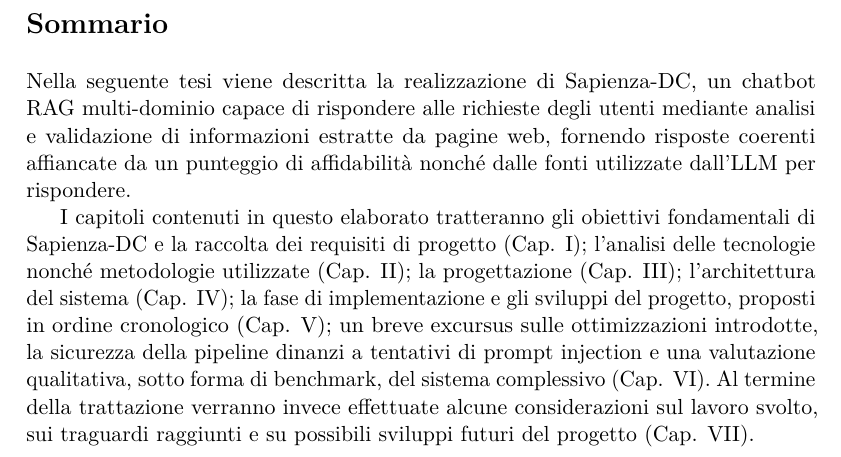
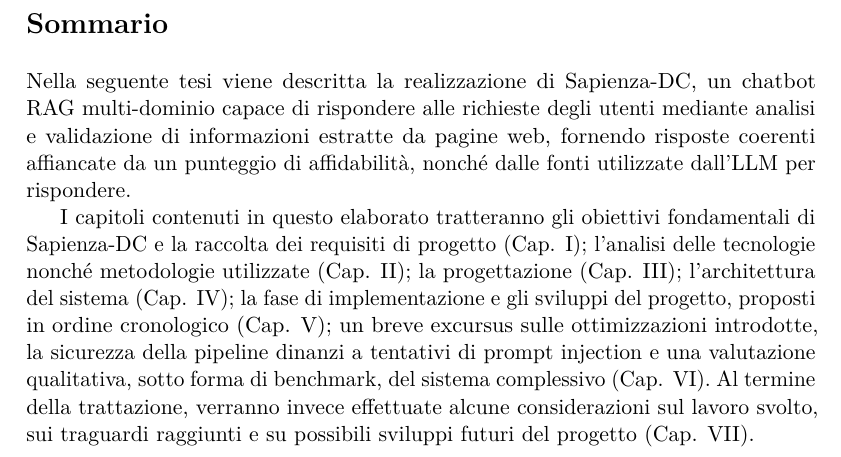
Before and after one commit to fabio-pastore/bsc-thesis, a LaTeX thesis (thesis.tex): part of page 5 of 64, cut so that both start at the same text. Compiled offline with pdfLaTeX.

Commit message:
edit: abstract revision since i missed it + indentation fix in 5.4

```diff
--- a/thesis.tex
+++ b/thesis.tex
@@ -95,9 +95,9 @@
 \begin{abstract}
 Nella seguente tesi viene descritta la realizzazione di Sapienza-DC,
 un chatbot RAG multi-dominio capace di rispondere alle richieste degli
-utenti mediante analisi e validazione di informazioni estratte da pagine web, fornendo risposte coerenti affiancate da un punteggio di affidabilità nonché dalle fonti utilizzate dall'LLM per rispondere.
+utenti mediante analisi e validazione di informazioni estratte da pagine web, fornendo risposte coerenti affiancate da un punteggio di affidabilità, nonché dalle fonti utilizzate dall'LLM per rispondere.
 
-I capitoli contenuti in questo elaborato tratteranno gli obiettivi fondamentali di Sapienza-DC e la raccolta dei requisiti di progetto (Cap. I); l'analisi delle tecnologie nonché metodologie utilizzate (Cap. II); la progettazione (Cap. III); l'architettura del sistema (Cap. IV); la fase di implementazione e gli sviluppi del progetto, proposti in ordine cronologico (Cap. V); un breve excursus sulle ottimizzazioni introdotte, la sicurezza della pipeline dinanzi a tentativi di prompt injection e una valutazione qualitativa, sotto forma di benchmark, del sistema complessivo (Cap. VI). Al termine della trattazione verranno invece effettuate alcune considerazioni sul lavoro svolto, sui traguardi raggiunti e su possibili sviluppi futuri del progetto (Cap. VII).
+I capitoli contenuti in questo elaborato tratteranno gli obiettivi fondamentali di Sapienza-DC e la raccolta dei requisiti di progetto (Cap. I); l'analisi delle tecnologie nonché metodologie utilizzate (Cap. II); la progettazione (Cap. III); l'architettura del sistema (Cap. IV); la fase di implementazione e gli sviluppi del progetto, proposti in ordine cronologico (Cap. V); un breve excursus sulle ottimizzazioni introdotte, la sicurezza della pipeline dinanzi a tentativi di prompt injection e una valutazione qualitativa, sotto forma di benchmark, del sistema complessivo (Cap. VI). Al termine della trattazione, verranno invece effettuate alcune considerazioni sul lavoro svolto, sui traguardi raggiunti e su possibili sviluppi futuri del progetto (Cap. VII).
 \end{abstract}
 
 \tableofcontents
```
Also changed, not shown: chapters/05_implementazione.tex (indentation only).
